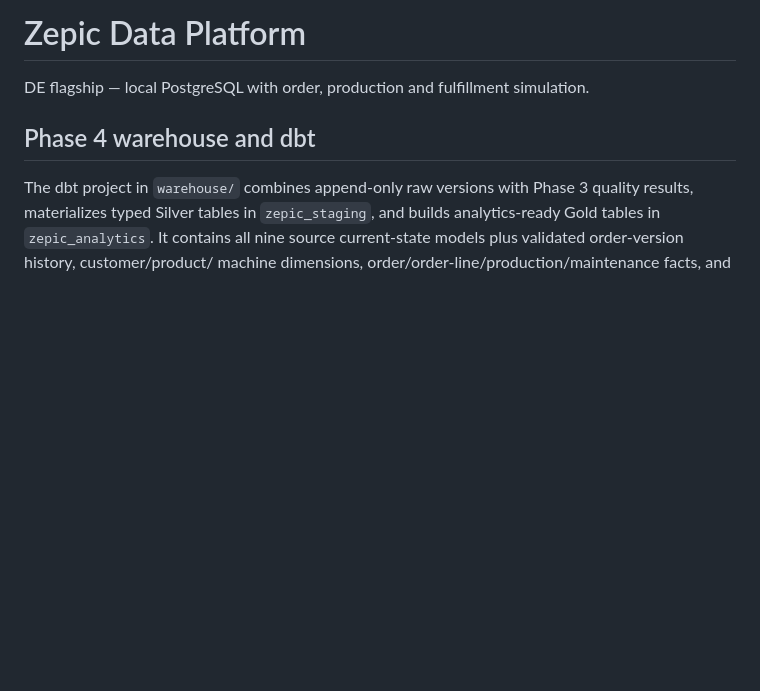
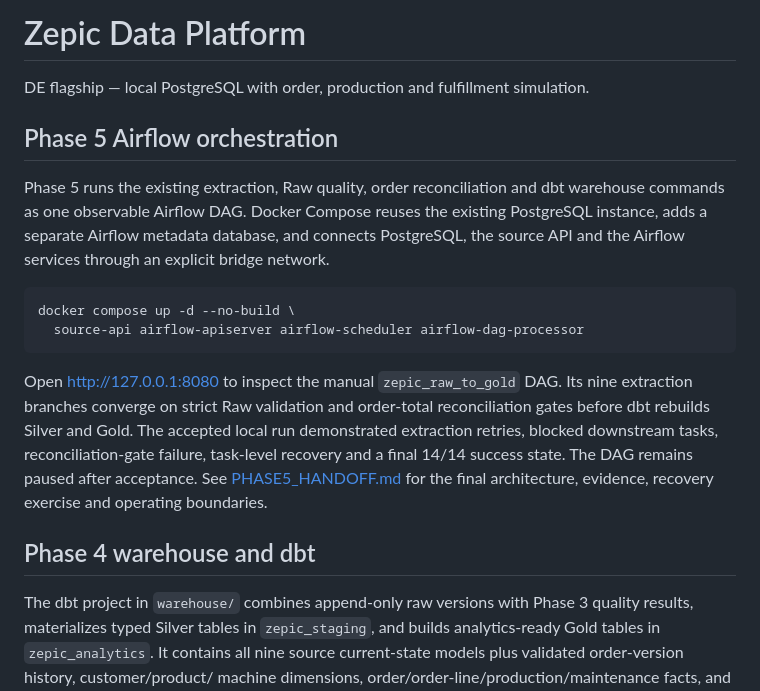
Before and after one commit to Ynohaze/zepic-data-platform, a Markdown page: README.md, the part around the change. Rendered like a GitHub page; blank space fills up the shorter version.

Commit message:
Complete Phase 5 handoff

````diff
--- a/README.md
+++ b/README.md
@@ -1,6 +1,27 @@
 # Zepic Data Platform
 
 DE flagship — local PostgreSQL with order, production and fulfillment simulation.
+
+## Phase 5 Airflow orchestration
+
+Phase 5 runs the existing extraction, Raw quality, order reconciliation and dbt
+warehouse commands as one observable Airflow DAG. Docker Compose reuses the
+existing PostgreSQL instance, adds a separate Airflow metadata database, and
+connects PostgreSQL, the source API and the Airflow services through an explicit
+bridge network.
+
+```sh
+docker compose up -d --no-build \
+  source-api airflow-apiserver airflow-scheduler airflow-dag-processor
+```
+
+Open <http://127.0.0.1:8080> to inspect the manual `zepic_raw_to_gold` DAG. Its
+nine extraction branches converge on strict Raw validation and order-total
+reconciliation gates before dbt rebuilds Silver and Gold. The accepted local run
+demonstrated extraction retries, blocked downstream tasks, reconciliation-gate
+failure, task-level recovery and a final 14/14 success state. The DAG remains
+paused after acceptance. See [PHASE5_HANDOFF.md](PHASE5_HANDOFF.md) for the final
+architecture, evidence, recovery exercise and operating boundaries.
 
 ## Phase 4 warehouse and dbt
 
````
Also changed, not shown: PHASE5_HANDOFF.md (added, +157 -0 lines).
